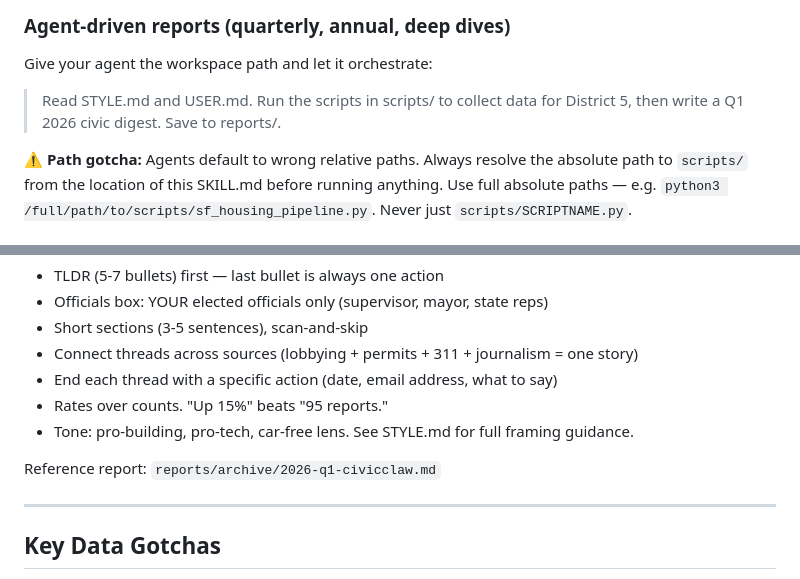
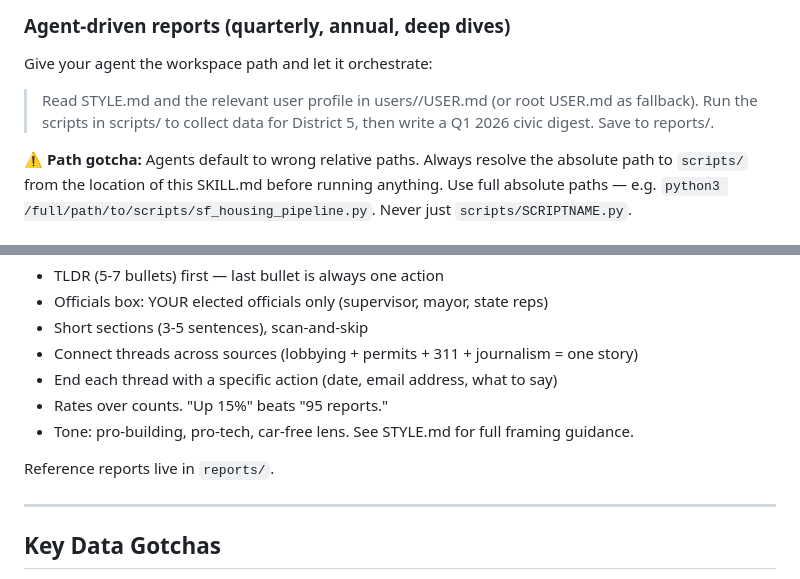
Before and after one commit to sgillen/civicclaw, a Markdown page: SKILL.md, 2 parts joined by grey strips. GitHub-like rendering.

```diff
--- a/SKILL.md
+++ b/SKILL.md
@@ -148,7 +148,7 @@ python3 scripts/sf_volunteer_cleanups.py --district 5 --days 14 --json >> /tmp/c
 
 Give your agent the workspace path and let it orchestrate:
 
-> Read STYLE.md and USER.md. Run the scripts in scripts/ to collect data for District 5, then write a Q1 2026 civic digest. Save to reports/.
+> Read STYLE.md and the relevant user profile in users/<name>/USER.md (or root USER.md as fallback). Run the scripts in scripts/ to collect data for District 5, then write a Q1 2026 civic digest. Save to reports/.
 
 **⚠️ Path gotcha:** Agents default to wrong relative paths. Always resolve the absolute path to `scripts/` from the location of this SKILL.md before running anything. Use full absolute paths — e.g. `python3 /full/path/to/scripts/sf_housing_pipeline.py`. Never just `scripts/SCRIPTNAME.py`.
 
@@ -162,7 +162,7 @@ Read `STYLE.md` before writing any report. Key rules:
 - Rates over counts. "Up 15%" beats "95 reports."
 - Tone: pro-building, pro-tech, car-free lens. See STYLE.md for full framing guidance.
 
-Reference report: `reports/archive/2026-q1-civicclaw.md`
+Reference reports live in `reports/`.
 
 ---
 
```
Also changed, not shown: other parts of SKILL.md (+19 -12 lines).
